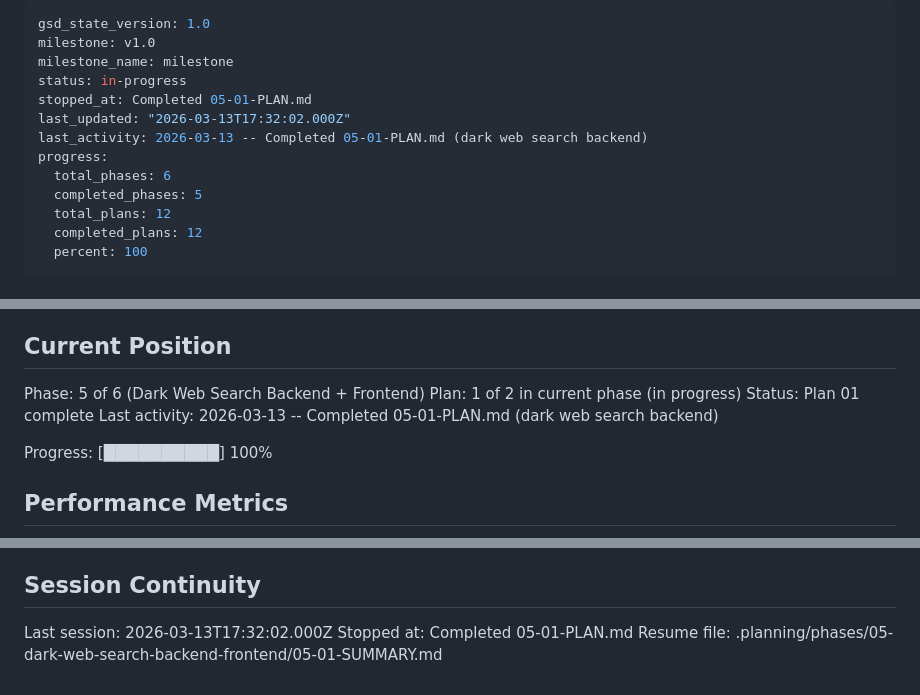
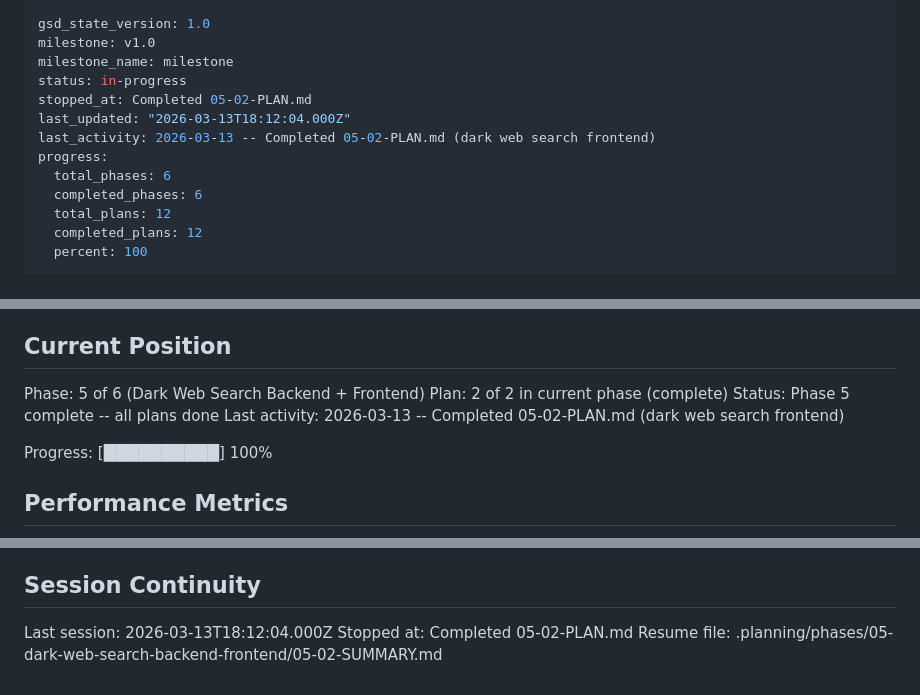
Before and after one commit to 4secure/aqua-tip, a Markdown page: .planning/STATE.md, 3 parts joined by grey strips. Drawn GitHub-style.

Commit message:
docs(05-02): complete dark web search frontend plan
- SUMMARY.md with task commits, decisions, and self-check
- STATE.md updated to Phase 5 Plan 2 complete
- ROADMAP.md progress table updated

```diff
--- a/.planning/STATE.md
+++ b/.planning/STATE.md
@@ -3,12 +3,12 @@ gsd_state_version: 1.0
 milestone: v1.0
 milestone_name: milestone
 status: in-progress
-stopped_at: Completed 05-01-PLAN.md
-last_updated: "2026-03-13T17:32:02.000Z"
-last_activity: 2026-03-13 -- Completed 05-01-PLAN.md (dark web search backend)
+stopped_at: Completed 05-02-PLAN.md
+last_updated: "2026-03-13T18:12:04.000Z"
+last_activity: 2026-03-13 -- Completed 05-02-PLAN.md (dark web search frontend)
 progress:
   total_phases: 6
-  completed_phases: 5
+  completed_phases: 6
   total_plans: 12
   completed_plans: 12
   percent: 100
@@ -26,9 +26,9 @@ See: .planning/PROJECT.md (updated 2026-03-12)
 ## Current Position
 
 Phase: 5 of 6 (Dark Web Search Backend + Frontend)
-Plan: 1 of 2 in current phase (in progress)
-Status: Plan 01 complete
-Last activity: 2026-03-13 -- Completed 05-01-PLAN.md (dark web search backend)
+Plan: 2 of 2 in current phase (complete)
+Status: Phase 5 complete -- all plans done
+Last activity: 2026-03-13 -- Completed 05-02-PLAN.md (dark web search frontend)
 
 Progress: [██████████] 100%
 
@@ -119,6 +123,6 @@ None yet.
 
 ## Session Continuity
 
-Last session: 2026-03-13T17:32:02.000Z
-Stopped at: Completed 05-01-PLAN.md
-Resume file: .planning/phases/05-dark-web-search-backend-frontend/05-01-SUMMARY.md
+Last session: 2026-03-13T18:12:04.000Z
+Stopped at: Completed 05-02-PLAN.md
+Resume file: .planning/phases/05-dark-web-search-backend-frontend/05-02-SUMMARY.md
```
Also changed, not shown: other parts of .planning/STATE.md (+4 -0 lines), .planning/ROADMAP.md (+2 -2 lines), 1 other file.
